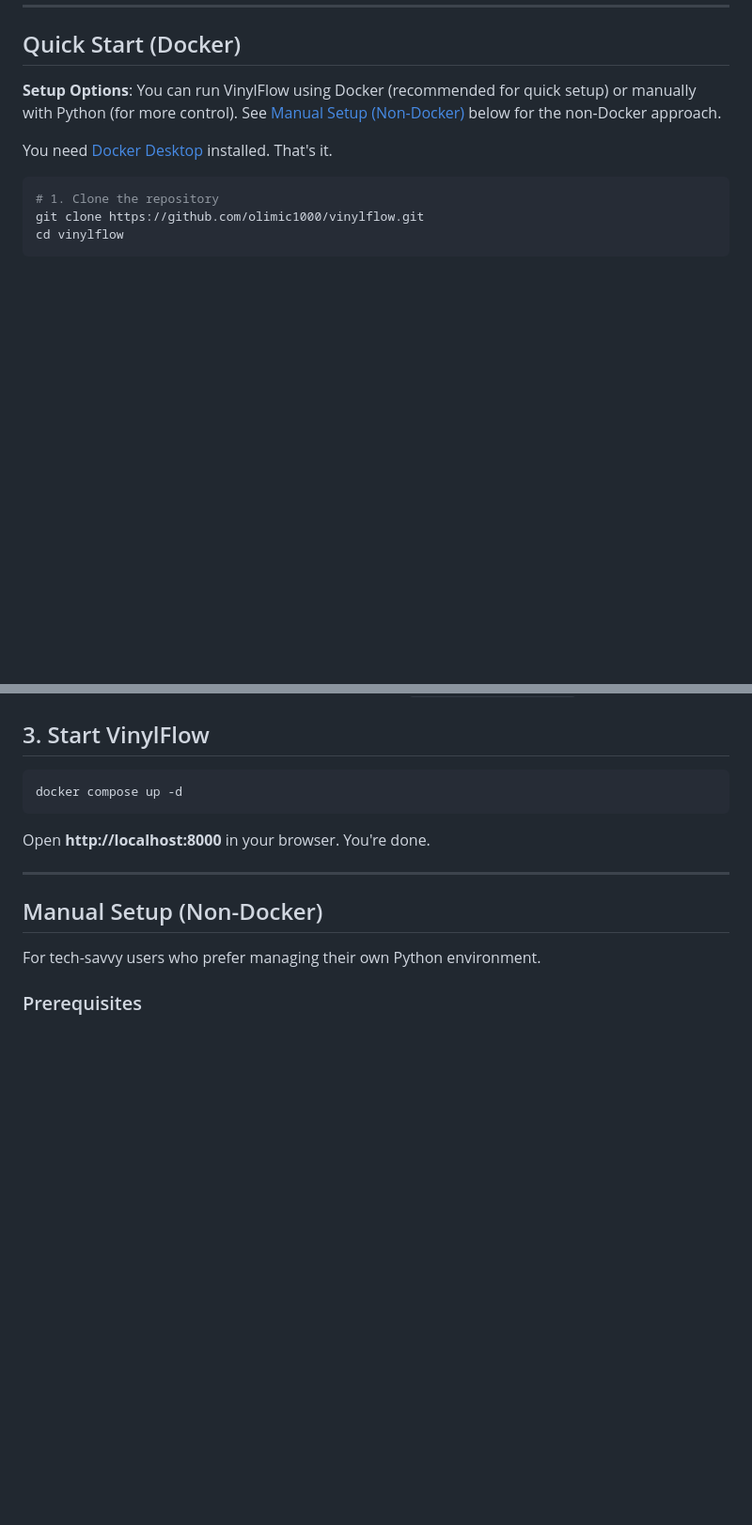
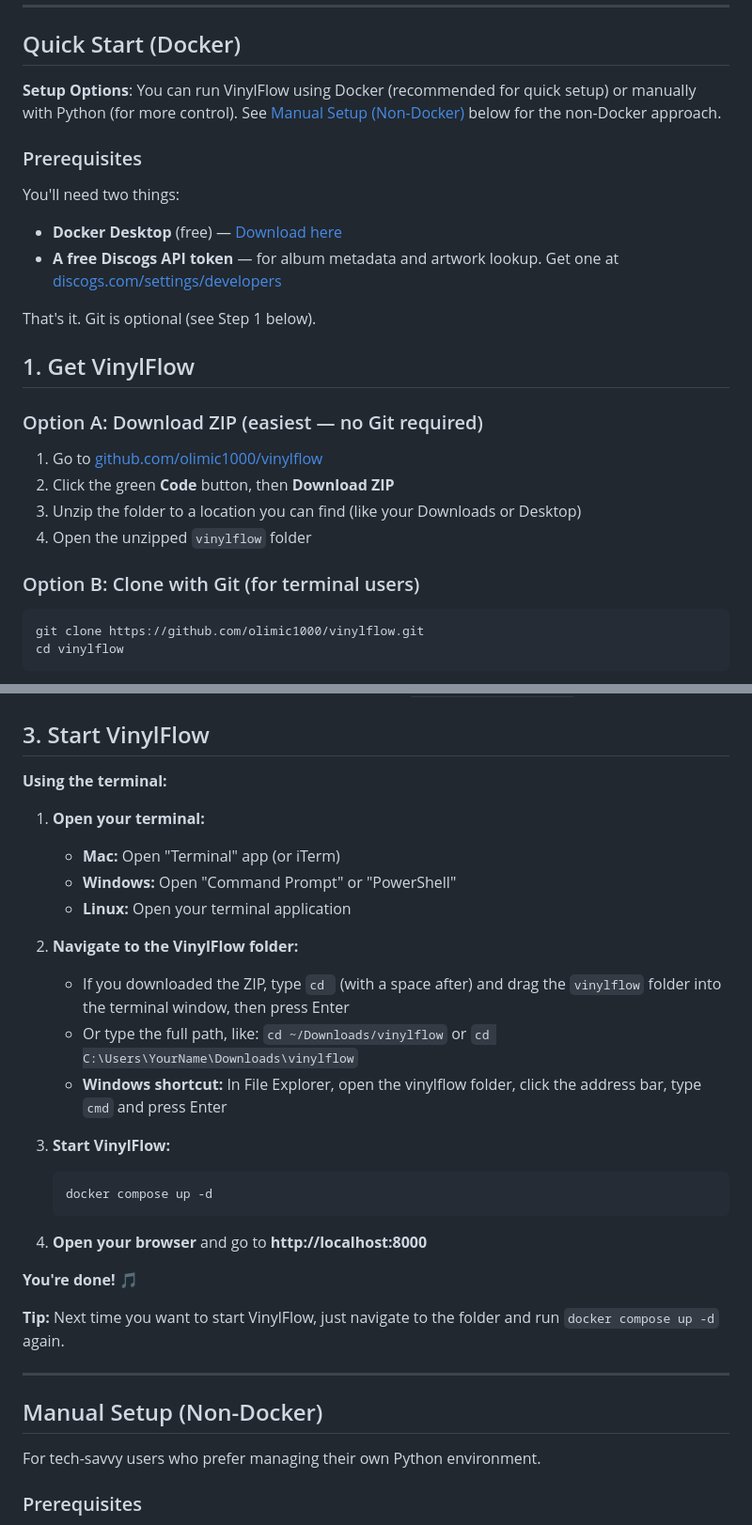
Before and after one commit to olimic1000/vinylflow, a Markdown page: README.md, 2 parts joined by grey strips. Shown at 94% size. Drawn GitHub-style; blank space fills up the shorter version.

Commit message:
Overhaul Quick Start to be genuinely beginner-friendly
Major improvements:
- Add honest prerequisites section (Docker Desktop + Discogs token)
- Add ZIP download option as primary method (no Git required)
- Provide detailed terminal navigation instructions for all platforms
- Add step-by-step guidance with drag-and-drop tips
- Expand troubleshooting with Git, Docker, and navigation help

Addresses UX mismatch where "That's it" implied simplicity but required Git and terminal knowledge. Now truly accessible to non-technical vinyl hobbyists while preserving Git option for developers.

Co-Authored-By: Claude Sonnet 4.5 <noreply@anthropic.com>

````diff
--- a/README.md
+++ b/README.md
@@ -37,10 +37,26 @@ VinylFlow does it in **3 minutes**. Upload your recording, let it detect the tra
 
 **Setup Options**: You can run VinylFlow using Docker (recommended for quick setup) or manually with Python (for more control). See [Manual Setup (Non-Docker)](#manual-setup-non-docker) below for the non-Docker approach.
 
-You need [Docker Desktop](https://www.docker.com/products/docker-desktop/) installed. That's it.
+### Prerequisites
+
+You'll need two things:
+- **Docker Desktop** (free) — [Download here](https://www.docker.com/products/docker-desktop/)
+- **A free Discogs API token** — for album metadata and artwork lookup. Get one at [discogs.com/settings/developers](https://www.discogs.com/settings/developers)
+
+That's it. Git is optional (see Step 1 below).
+
+## 1. Get VinylFlow
+
+### Option A: Download ZIP (easiest — no Git required)
+
+1. Go to [github.com/olimic1000/vinylflow](https://github.com/olimic1000/vinylflow)
+2. Click the green **Code** button, then **Download ZIP**
+3. Unzip the folder to a location you can find (like your Downloads or Desktop)
+4. Open the unzipped `vinylflow` folder
+
+### Option B: Clone with Git (for terminal users)
 
 ```bash
-# 1. Clone the repository
 git clone https://github.com/olimic1000/vinylflow.git
 cd vinylflow
 ```
@@ -88,11 +104,28 @@ Then open `.env` in your preferred text editor and add your Discogs token.
 
 ## 3. Start VinylFlow
 
-```bash
-docker compose up -d
-```
+**Using the terminal:**
 
-Open **http://localhost:8000** in your browser. You're done.
+1. **Open your terminal:**
+   - **Mac:** Open "Terminal" app (or iTerm)
+   - **Windows:** Open "Command Prompt" or "PowerShell"
+   - **Linux:** Open your terminal application
+
+2. **Navigate to the VinylFlow folder:**
+   - If you downloaded the ZIP, type `cd ` (with a space after) and drag the `vinylflow` folder into the terminal window, then press Enter
+   - Or type the full path, like: `cd ~/Downloads/vinylflow` or `cd C:\Users\YourName\Downloads\vinylflow`
+   - **Windows shortcut:** In File Explorer, open the vinylflow folder, click the address bar, type `cmd` and press Enter
+
+3. **Start VinylFlow:**
+   ```bash
+   docker compose up -d
+   ```
+
+4. **Open your browser** and go to **http://localhost:8000**
+
+**You're done!** 🎵
+
+**Tip:** Next time you want to start VinylFlow, just navigate to the folder and run `docker compose up -d` again.
 
 ---
 
````
Also changed, not shown: other parts of README.md (+10 -0 lines).
